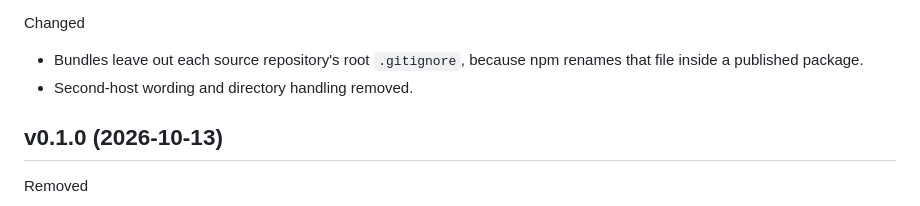
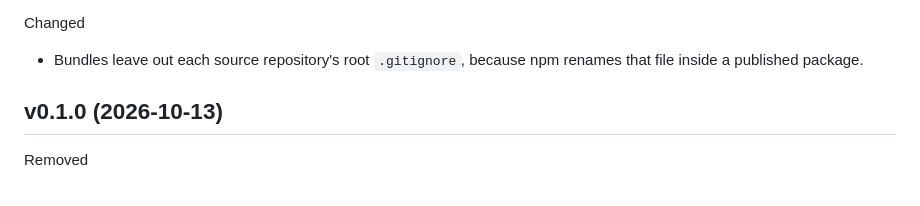
Before and after one commit to eidolonofficial/Hearth, a Markdown page: CHANGELOG.md, the part around the change. Rendered like a GitHub page.

Commit message:
docs: v0.1.1 changelog wording
Co-Authored-By: Claude Mythos 5.1 <noreply@anthropic.com>

```diff
--- a/CHANGELOG.md
+++ b/CHANGELOG.md
@@ -33,7 +33,6 @@ Changed
 
 - Bundles leave out each source repository's root `.gitignore`, because npm renames that file
   inside a published package.
-- Second-host wording and directory handling removed.
 
 ## v0.1.0 (2026-10-13)
 
```
